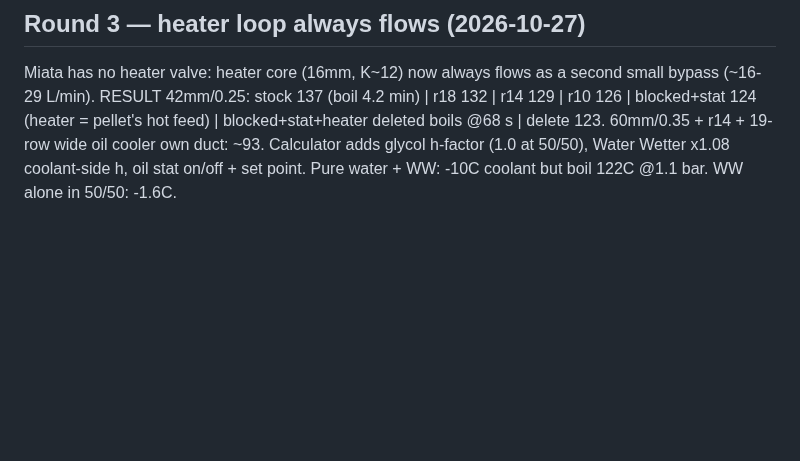
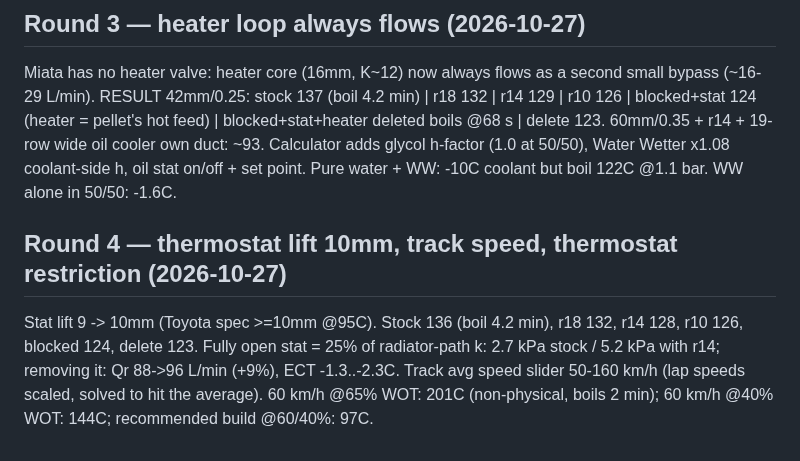
Before and after one commit to strndy/uz-miata-cooling, a Markdown page: results/uz-cooling-log.md, the part around the change. Rendered like a GitHub page; blank space fills up the shorter version.

```diff
--- a/results/uz-cooling-log.md
+++ b/results/uz-cooling-log.md
@@ -52,3 +52,9 @@ RESULT 42mm/0.25: stock 137 (boil 4.2 min) | r18 132 | r14 129 | r10 126 | block
        blocked+stat+heater deleted boils @68 s | delete 123. 60mm/0.35 + r14 + 19-row wide oil cooler own duct: ~93.
 Calculator adds glycol h-factor (1.0 at 50/50), Water Wetter x1.08 coolant-side h, oil stat on/off + set point.
 Pure water + WW: -10C coolant but boil 122C @1.1 bar. WW alone in 50/50: -1.6C.
+
+## Round 4 — thermostat lift 10mm, track speed, thermostat restriction (2026-10-27)
+Stat lift 9 -> 10mm (Toyota spec >=10mm @95C). Stock 136 (boil 4.2 min), r18 132, r14 128, r10 126, blocked 124, delete 123.
+Fully open stat = 25% of radiator-path k: 2.7 kPa stock / 5.2 kPa with r14; removing it: Qr 88->96 L/min (+9%), ECT -1.3..-2.3C.
+Track avg speed slider 50-160 km/h (lap speeds scaled, solved to hit the average). 60 km/h @65% WOT: 201C (non-physical, boils 2 min);
+60 km/h @40% WOT: 144C; recommended build @60/40%: 97C.
```
Also changed, not shown: README.md (+12 -10 lines), results/panels/uz-cooling-compare.png, results/panels/uz-cooling-oil.png, results/panels/uz-cooling-stock.png, 4 other files.
